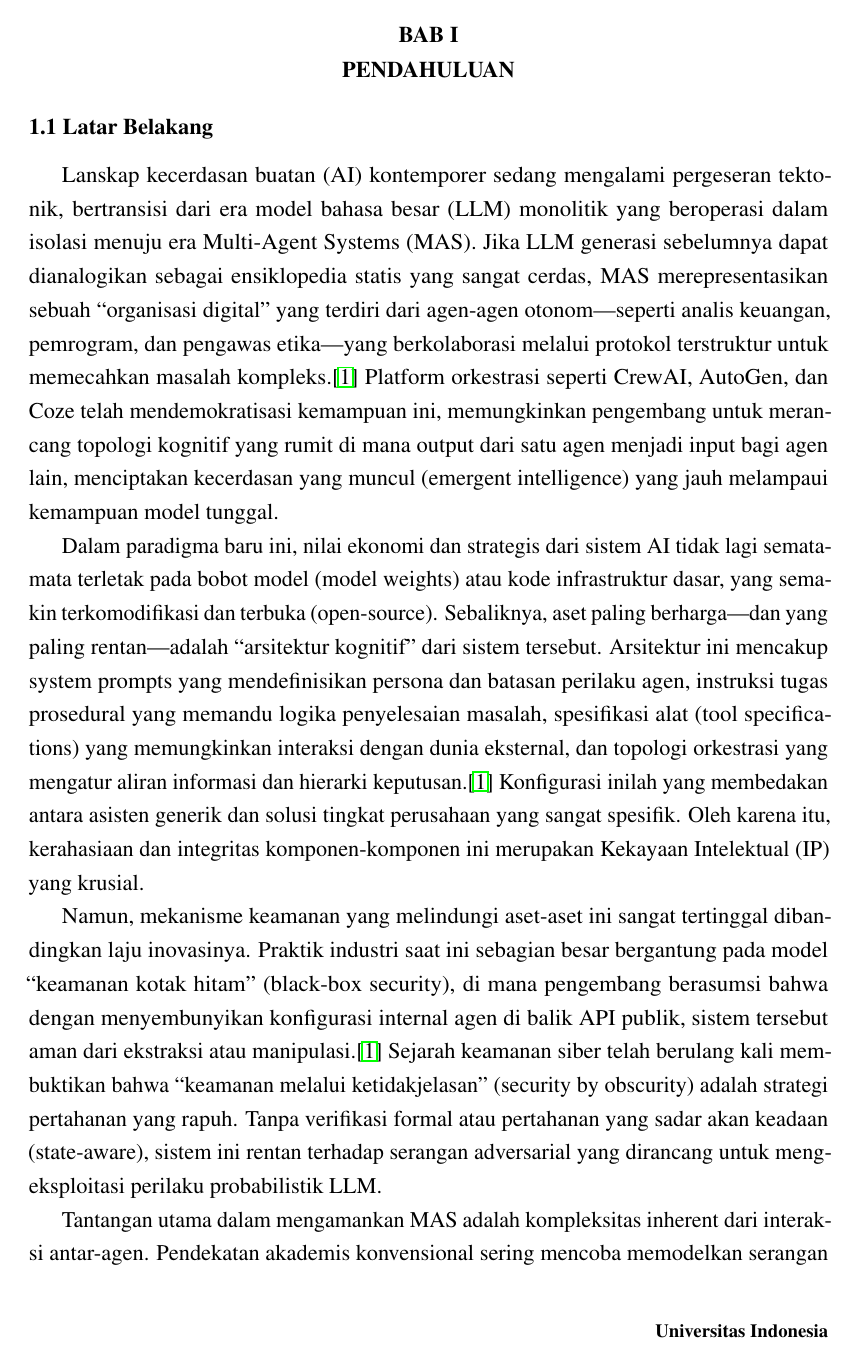
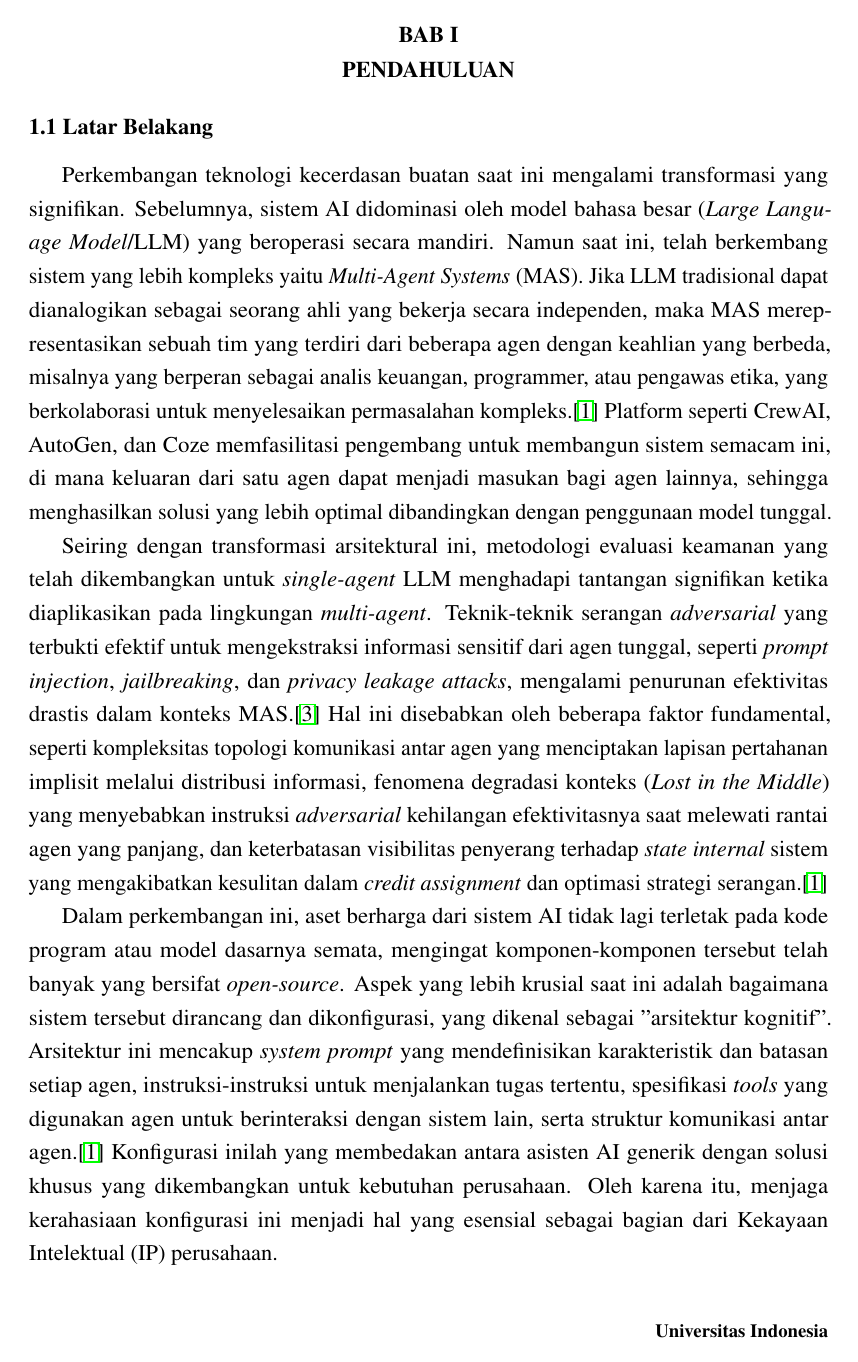
Before and after one commit to Evandita/Seminar-Fix, a LaTeX paper (Seminar Draft 3.tex): page 12 of 35 before the commit and page 12 of 36 after it. Compiled offline with pdfLaTeX.

Commit message:
Fix Latar Belakang

```diff
--- a/Seminar Draft 3.tex
+++ b/Seminar Draft 3.tex
@@ -295,13 +295,13 @@ The proposed methodology synthesizes two cutting-edge adversarial approaches: th
 \subsection*{1.1 Latar Belakang}
 \addcontentsline{toc}{subsection}{1.1 Latar Belakang}
 \justifying
-Lanskap kecerdasan buatan (AI) kontemporer sedang mengalami pergeseran tektonik, bertransisi dari era model bahasa besar (LLM) monolitik yang beroperasi dalam isolasi menuju era Multi-Agent Systems (MAS). Jika LLM generasi sebelumnya dapat dianalogikan sebagai ensiklopedia statis yang sangat cerdas, MAS merepresentasikan sebuah “organisasi digital” yang terdiri dari agen-agen otonom—seperti analis keuangan, pemrogram, dan pengawas etika—yang berkolaborasi melalui protokol terstruktur untuk memecahkan masalah kompleks.\cite{ref1} Platform orkestrasi seperti CrewAI, AutoGen, dan Coze telah mendemokratisasi kemampuan ini, memungkinkan pengembang untuk merancang topologi kognitif yang rumit di mana output dari satu agen menjadi input bagi agen lain, menciptakan kecerdasan yang muncul (emergent intelligence) yang jauh melampaui kemampuan model tunggal.
+Perkembangan teknologi kecerdasan buatan saat ini mengalami transformasi yang signifikan. Sebelumnya, sistem AI didominasi oleh model bahasa besar (\textit{Large Language Model}/LLM) yang beroperasi secara mandiri. Namun saat ini, telah berkembang sistem yang lebih kompleks yaitu \textit{Multi-Agent Systems} (MAS). Jika LLM tradisional dapat dianalogikan sebagai seorang ahli yang bekerja secara independen, maka MAS merepresentasikan sebuah tim yang terdiri dari beberapa agen dengan keahlian yang berbeda, misalnya yang berperan sebagai analis keuangan, programmer, atau pengawas etika, yang berkolaborasi untuk menyelesaikan permasalahan kompleks.\cite{ref1} Platform seperti CrewAI, AutoGen, dan Coze memfasilitasi pengembang untuk membangun sistem semacam ini, di mana keluaran dari satu agen dapat menjadi masukan bagi agen lainnya, sehingga menghasilkan solusi yang lebih optimal dibandingkan dengan penggunaan model tunggal.
 
-Dalam paradigma baru ini, nilai ekonomi dan strategis dari sistem AI tidak lagi semata-mata terletak pada bobot model (model weights) atau kode infrastruktur dasar, yang semakin terkomodifikasi dan terbuka (open-source). Sebaliknya, aset paling berharga—dan yang paling rentan—adalah “arsitektur kognitif” dari sistem tersebut. Arsitektur ini mencakup system prompts yang mendefinisikan persona dan batasan perilaku agen, instruksi tugas prosedural yang memandu logika penyelesaian masalah, spesifikasi alat (tool specifications) yang memungkinkan interaksi dengan dunia eksternal, dan topologi orkestrasi yang mengatur aliran informasi dan hierarki keputusan.\cite{ref1} Konfigurasi inilah yang membedakan antara asisten generik dan solusi tingkat perusahaan yang sangat spesifik. Oleh karena itu, kerahasiaan dan integritas komponen-komponen ini merupakan Kekayaan Intelektual (IP) yang krusial.
+Seiring dengan transformasi arsitektural ini, metodologi evaluasi keamanan yang telah dikembangkan untuk \textit{single-agent} LLM menghadapi tantangan signifikan ketika diaplikasikan pada lingkungan \textit{multi-agent}. Teknik-teknik serangan \textit{adversarial} yang terbukti efektif untuk mengekstraksi informasi sensitif dari agen tunggal, seperti \textit{prompt injection}, \textit{jailbreaking}, dan \textit{privacy leakage attacks}, mengalami penurunan efektivitas drastis dalam konteks MAS.\cite{ref3} Hal ini disebabkan oleh beberapa faktor fundamental, seperti kompleksitas topologi komunikasi antar agen yang menciptakan lapisan pertahanan implisit melalui distribusi informasi, fenomena degradasi konteks (\textit{Lost in the Middle}) yang menyebabkan instruksi \textit{adversarial} kehilangan efektivitasnya saat melewati rantai agen yang panjang, dan keterbatasan visibilitas penyerang terhadap \textit{state internal} sistem yang mengakibatkan kesulitan dalam \textit{credit assignment} dan optimasi strategi serangan.\cite{ref1}
 
-Namun, mekanisme keamanan yang melindungi aset-aset ini sangat tertinggal dibandingkan laju inovasinya. Praktik industri saat ini sebagian besar bergantung pada model “keamanan kotak hitam” (black-box security), di mana pengembang berasumsi bahwa dengan menyembunyikan konfigurasi internal agen di balik API publik, sistem tersebut aman dari ekstraksi atau manipulasi.\cite{ref1} Sejarah keamanan siber telah berulang kali membuktikan bahwa “keamanan melalui ketidakjelasan” (security by obscurity) adalah strategi pertahanan yang rapuh. Tanpa verifikasi formal atau pertahanan yang sadar akan keadaan (state-aware), sistem ini rentan terhadap serangan adversarial yang dirancang untuk mengeksploitasi perilaku probabilistik LLM.
+Dalam perkembangan ini, aset berharga dari sistem AI tidak lagi terletak pada kode program atau model dasarnya semata, mengingat komponen-komponen tersebut telah banyak yang bersifat \textit{open-source}. Aspek yang lebih krusial saat ini adalah bagaimana sistem tersebut dirancang dan dikonfigurasi, yang dikenal sebagai "arsitektur kognitif". Arsitektur ini mencakup \textit{system prompt} yang mendefinisikan karakteristik dan batasan setiap agen, instruksi-instruksi untuk menjalankan tugas tertentu, spesifikasi \textit{tools} yang digunakan agen untuk berinteraksi dengan sistem lain, serta struktur komunikasi antar agen.\cite{ref1} Konfigurasi inilah yang membedakan antara asisten AI generik dengan solusi khusus yang dikembangkan untuk kebutuhan perusahaan. Oleh karena itu, menjaga kerahasiaan konfigurasi ini menjadi hal yang esensial sebagai bagian dari Kekayaan Intelektual (IP) perusahaan.
 
-Tantangan utama dalam mengamankan MAS adalah kompleksitas inherent dari interaksi antar-agen. Pendekatan akademis konvensional sering mencoba memodelkan serangan terhadap sistem ini menggunakan kerangka kerja Multi-Agent Reinforcement Learning (MARL), di mana penyerang dianggap sebagai agen yang belajar dalam lingkungan tersebut.
+Celah metodologis antara serangan \textit{single-agent} dan \textit{multi-agent} memerlukan pendekatan yang secara fundamental berbeda. Penelitian terdahulu seperti PromptFuzz mengandalkan teknik \textit{fuzzing} berbasis mutasi acak yang efektif untuk \textit{single-agent} namun mengalami inefisiensi komputasional signifikan dalam ruang pencarian \textit{multi-agent} yang berdimensi tinggi.\cite{ref5} Sementara itu, upaya untuk mengadaptasi \textit{Multi-Agent Reinforcement Learning} (MARL) menghadapi hambatan berupa eksplosif \textit{state space} dan \textit{reward sparsity} yang ekstrem dalam pengaturan \textit{black-box}, di mana fungsi transisi internal dan status agen perantara tidak dapat diamati.\cite{ref1} Keterbatasan-keterbatasan ini mengindikasikan kebutuhan mendesak akan kerangka kerja baru yang mampu menjembatani kesenjangan antara optimasi \textit{adversarial single-agent} yang telah matang dengan kompleksitas struktural yang melekat pada sistem \textit{multi-agent}. Penelitian ini berupaya mengisi celah tersebut melalui sintesis metodologis antara teknik \textit{Reinforcement Learning} untuk generasi \textit{prompt adversarial} yang optimal dengan mekanisme \textit{delivery} berbasis \textit{iterative peeling} yang dirancang khusus untuk navigasi topologi MAS.
 
 \subsection*{1.2 Rumusan Masalah}
 \addcontentsline{toc}{subsection}{1.2 Rumusan Masalah}
```
Also changed, not shown: Seminar Draft 3.pdf, 7 other files.
